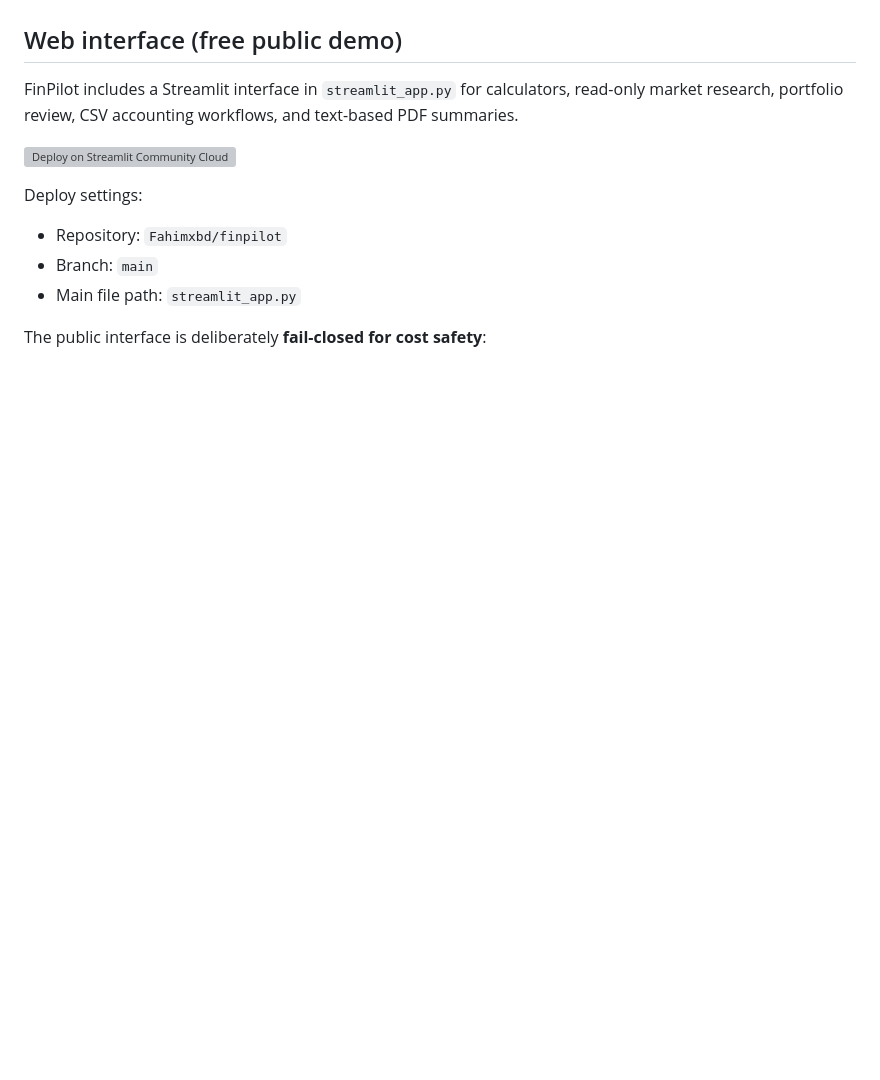
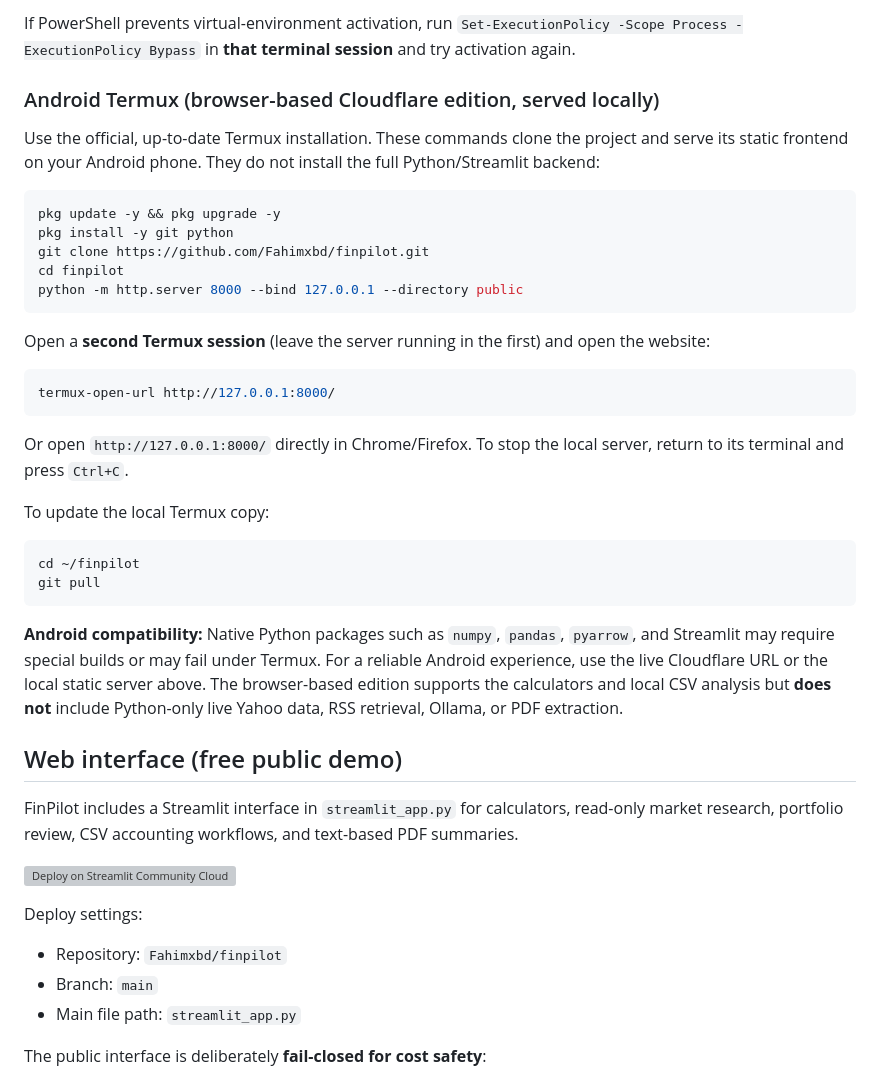
Before and after one commit to Fahimxbd/finpilot, a Markdown page: README.md, the part around one of its changes. Drawn GitHub-style; blank space fills up the shorter version; grey boxes are pictures that could not be loaded.

````diff
--- a/README.md
+++ b/README.md
@@ -43,3 +92,33 @@ This demo is educational, not financial, tax or investment advice. It does not t
+If PowerShell prevents virtual-environment activation, run `Set-ExecutionPolicy -Scope Process -ExecutionPolicy Bypass` in **that terminal session** and try activation again.
+
+### Android Termux (browser-based Cloudflare edition, served locally)
+
+Use the official, up-to-date Termux installation. These commands clone the project and serve its static frontend on your Android phone. They do not install the full Python/Streamlit backend:
+
+```bash
+pkg update -y && pkg upgrade -y
+pkg install -y git python
+git clone https://github.com/Fahimxbd/finpilot.git
+cd finpilot
+python -m http.server 8000 --bind 127.0.0.1 --directory public
+```
+
+Open a **second Termux session** (leave the server running in the first) and open the website:
+
+```bash
+termux-open-url http://127.0.0.1:8000/
+```
+
+Or open `http://127.0.0.1:8000/` directly in Chrome/Firefox. To stop the local server, return to its terminal and press `Ctrl+C`.
+
+To update the local Termux copy:
+
+```bash
+cd ~/finpilot
+git pull
+```
+
+**Android compatibility:** Native Python packages such as `numpy`, `pandas`, `pyarrow`, and Streamlit may require special builds or may fail under Termux. For a reliable Android experience, use the live Cloudflare URL or the local static server above. The browser-based edition supports the calculators and local CSV analysis but **does not** include Python-only live Yahoo data, RSS retrieval, Ollama, or PDF extraction.
 
 ## Web interface (free public demo)
 
````
Also changed, not shown: other parts of README.md (+52 -3 lines).
